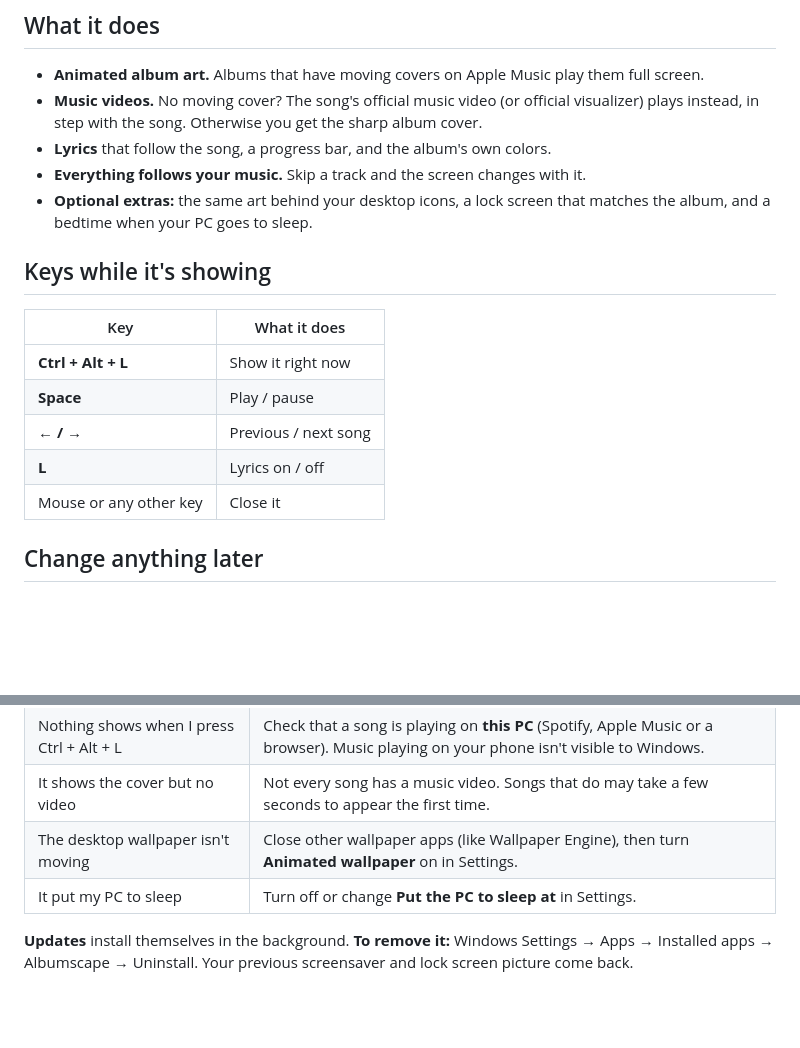
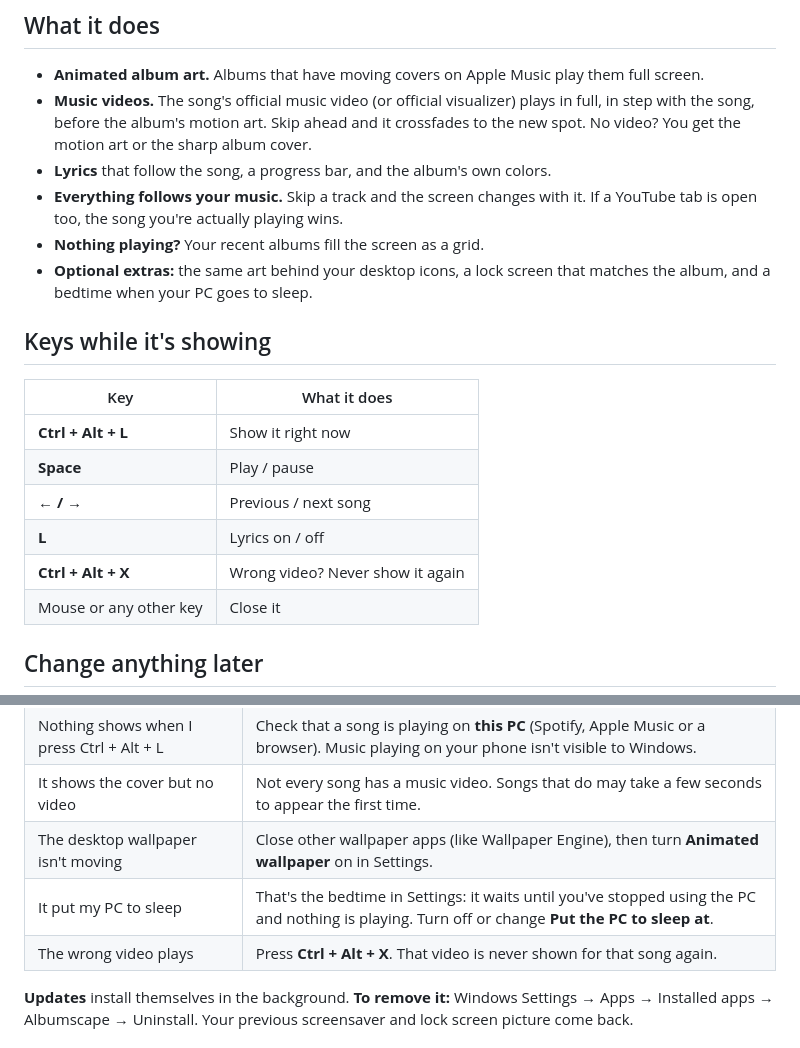
Before and after one commit to aosmannn/albumscape-releases, a Markdown page: README.md, 2 parts joined by grey strips. GitHub-like rendering; blank space fills up the shorter version.

Commit message:
README: 1.0.8 features and the wrong-video key

```diff
--- a/README.md
+++ b/README.md
@@ -33,9 +33,10 @@ That's it. **Play a song** in Spotify, Apple Music or a browser, then press **Ct
 ## What it does
 
 - **Animated album art.** Albums that have moving covers on Apple Music play them full screen.
-- **Music videos.** No moving cover? The song's official music video (or official visualizer) plays instead, in step with the song. Otherwise you get the sharp album cover.
+- **Music videos.** The song's official music video (or official visualizer) plays in full, in step with the song, before the album's motion art. Skip ahead and it crossfades to the new spot. No video? You get the motion art or the sharp album cover.
 - **Lyrics** that follow the song, a progress bar, and the album's own colors.
-- **Everything follows your music.** Skip a track and the screen changes with it.
+- **Everything follows your music.** Skip a track and the screen changes with it. If a YouTube tab is open too, the song you're actually playing wins.
+- **Nothing playing?** Your recent albums fill the screen as a grid.
 - **Optional extras:** the same art behind your desktop icons, a lock screen that matches the album, and a bedtime when your PC goes to sleep.
 
 ## Keys while it's showing
@@ -46,6 +47,7 @@ That's it. **Play a song** in Spotify, Apple Music or a browser, then press **Ct
 | **Space** | Play / pause |
 | **← / →** | Previous / next song |
 | **L** | Lyrics on / off |
+| **Ctrl + Alt + X** | Wrong video? Never show it again |
 | Mouse or any other key | Close it |
 
 ## Change anything later
@@ -64,7 +66,8 @@ Open **Start menu → Albumscape Settings**. Everything is a switch or a dropdow
 | Nothing shows when I press Ctrl + Alt + L | Check that a song is playing on **this PC** (Spotify, Apple Music or a browser). Music playing on your phone isn't visible to Windows. |
 | It shows the cover but no video | Not every song has a music video. Songs that do may take a few seconds to appear the first time. |
 | The desktop wallpaper isn't moving | Close other wallpaper apps (like Wallpaper Engine), then turn **Animated wallpaper** on in Settings. |
-| It put my PC to sleep | Turn off or change **Put the PC to sleep at** in Settings. |
+| It put my PC to sleep | That's the bedtime in Settings: it waits until you've stopped using the PC and nothing is playing. Turn off or change **Put the PC to sleep at**. |
+| The wrong video plays | Press **Ctrl + Alt + X**. That video is never shown for that song again. |
 
 **Updates** install themselves in the background. **To remove it:** Windows Settings → Apps → Installed apps → Albumscape → Uninstall. Your previous screensaver and lock screen picture come back.
 
```
